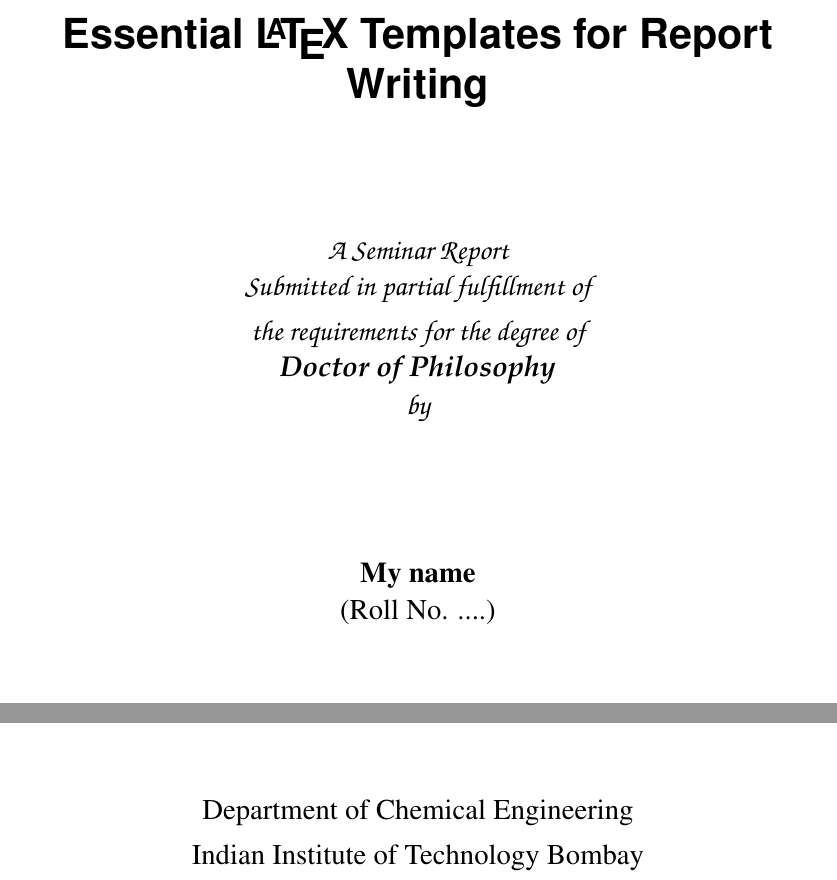
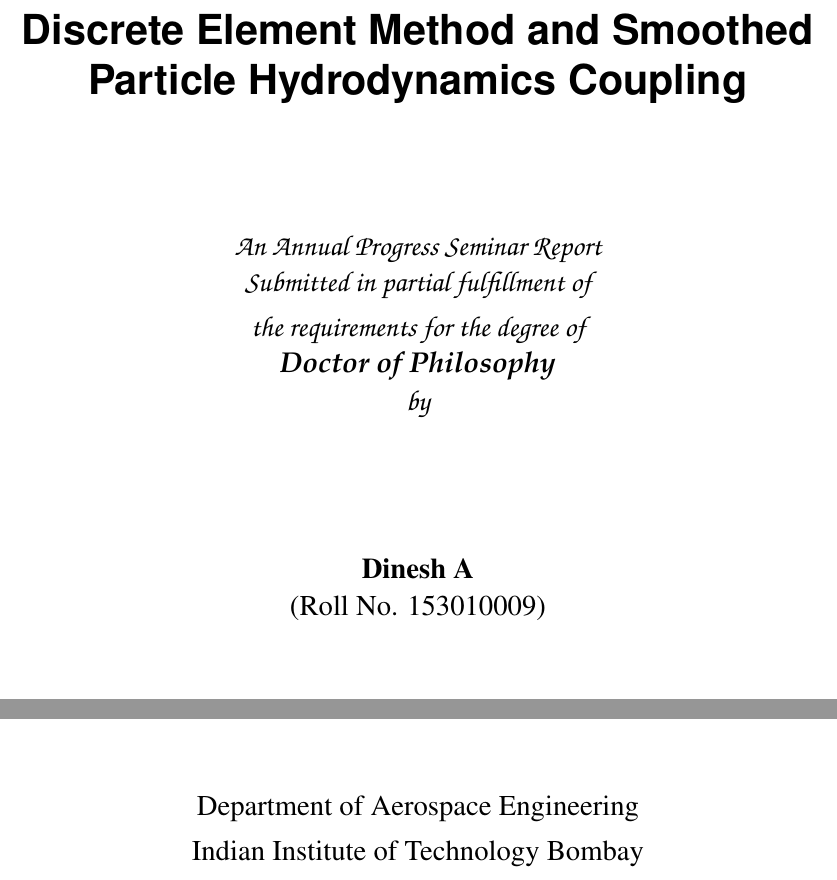
Before and after one commit to dineshadepu/thesis_back, a LaTeX thesis (doc/mainrep.tex): two parts of page 1 of 39, joined at a grey line, cut at the place of the change. Compiled offline with pdfLaTeX; a missing bibliography style is replaced by a similar one.

Commit message:
Update Front page

```diff
--- a/doc/mainrep.tex
+++ b/doc/mainrep.tex
@@ -55,8 +55,8 @@
 %*******************************************************************
 %                         Title Page
 %*******************************************************************
-\title{Essential \LaTeX\ Templates for Report Writing}
-\author{My name}
+\title{Discrete Element Method and Smoothed Particle Hydrodynamics Coupling}
+\author{Dinesh A}
 
 %% Print the date. Today's date comes by default, change it here to
 %% other date format, if required:
@@ -67,8 +67,8 @@
 
 %% The type of the report can be set here
 
-\reporttype{A Seminar Report}
-%\reporttype{A Thesis}
+\reporttype{An Annual Progress Seminar Report}
+% \reporttype{A Thesis}
 %\reporttype{A Dissertation}
 %\reporttype{A Project Report}
 
@@ -78,7 +78,7 @@
 
 
 %% Department/Centre Name
-\dept{Department of Chemical Engineering}
+\dept{Department of Aerospace Engineering}
 
 %% Supervisor and cosupervisor/excosupervisor are not essential parts
 %% of a report title page, as it is your report!
@@ -89,7 +89,7 @@
 %\excosupervisor{External Supervisor}
 
 %% Roll number
-\rollnum{Roll No. ....}
+\rollnum{Roll No. 153010009}
 
 \maketitle
 
```
Also changed, not shown: doc/sph/sph_intro.tex (+2 -2 lines), doc/mainrep.tex (2 more changed lines).
